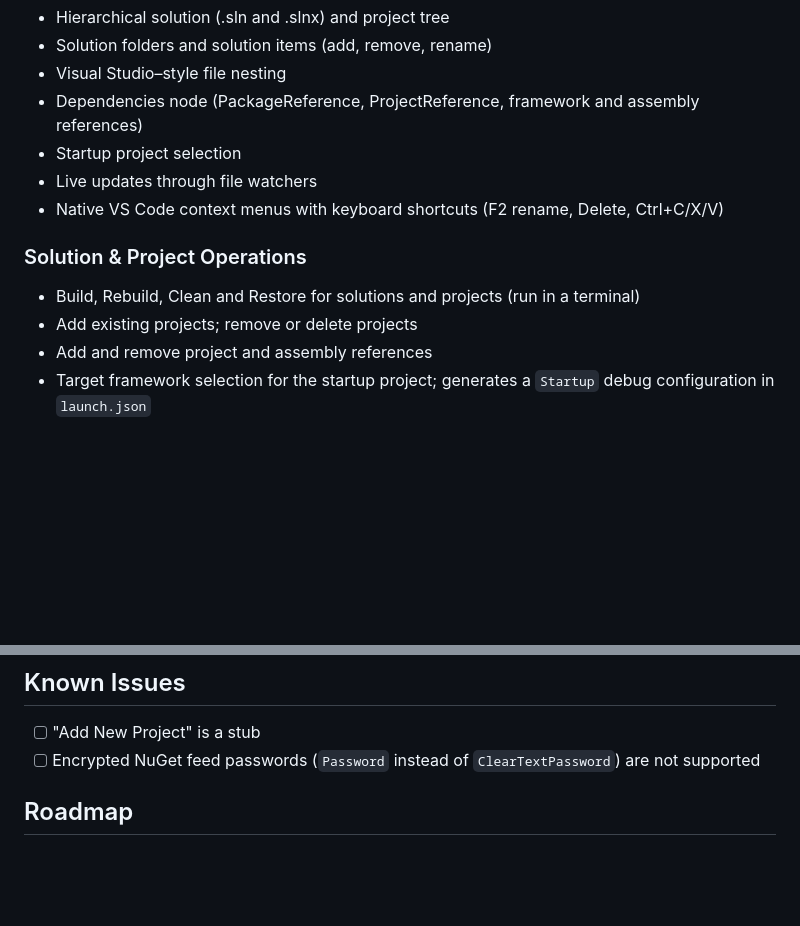
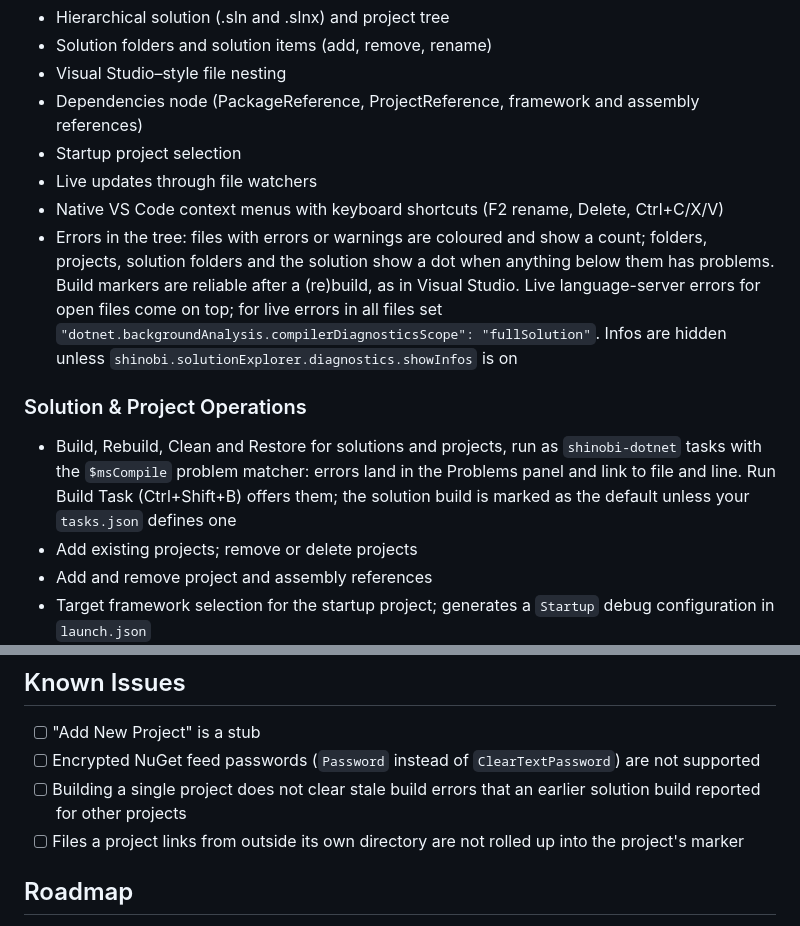
Before and after one commit to hempe/vscode-dot-studio, a Markdown page: README.md, 2 parts joined by grey strips. Drawn GitHub-style; blank space fills up the shorter version.

Commit message:
readme: phase 2 build tasks and error markers
Co-Authored-By: Claude Opus 5.5 <noreply@anthropic.com>

```diff
--- a/README.md
+++ b/README.md
@@ -16,9 +16,10 @@ A Visual Studio–style Solution Explorer, NuGet package manager and project too
 - Startup project selection
 - Live updates through file watchers
 - Native VS Code context menus with keyboard shortcuts (F2 rename, Delete, Ctrl+C/X/V)
+- Errors in the tree: files with errors or warnings are coloured and show a count; folders, projects, solution folders and the solution show a dot when anything below them has problems. Build markers are reliable after a (re)build, as in Visual Studio. Live language-server errors for open files come on top; for live errors in all files set `"dotnet.backgroundAnalysis.compilerDiagnosticsScope": "fullSolution"`. Infos are hidden unless `shinobi.solutionExplorer.diagnostics.showInfos` is on
 
 ### Solution & Project Operations
-- Build, Rebuild, Clean and Restore for solutions and projects (run in a terminal)
+- Build, Rebuild, Clean and Restore for solutions and projects, run as `shinobi-dotnet` tasks with the `$msCompile` problem matcher: errors land in the Problems panel and link to file and line. Run Build Task (Ctrl+Shift+B) offers them; the solution build is marked as the default unless your `tasks.json` defines one
 - Add existing projects; remove or delete projects
 - Add and remove project and assembly references
 - Target framework selection for the startup project; generates a `Startup` debug configuration in `launch.json`
@@ -38,6 +39,8 @@ A Visual Studio–style Solution Explorer, NuGet package manager and project too
 ## Known Issues
 - [ ] "Add New Project" is a stub
 - [ ] Encrypted NuGet feed passwords (`Password` instead of `ClearTextPassword`) are not supported
+- [ ] Building a single project does not clear stale build errors that an earlier solution build reported for other projects
+- [ ] Files a project links from outside its own directory are not rolled up into the project's marker
 
 ## Roadmap
 
```
Also changed, not shown: other parts of README.md (+7 -7 lines).
